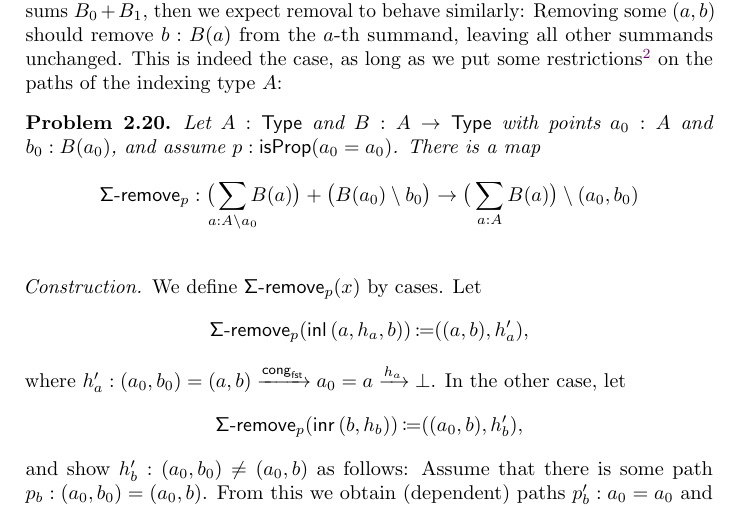
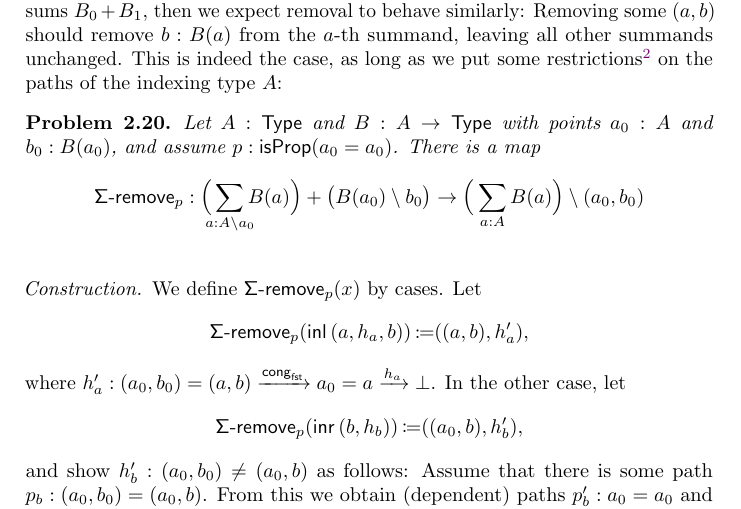
Before and after one commit to phijor/derivatives, a LaTeX paper (paper/main.tex, which reads paper/isolated-points.tex): part of page 10 of 34, cut so that both start at the same text. Compiled offline with pdfLaTeX.

Commit message:
Make some bracketed expressions easier to read

```diff
--- a/paper/isolated-points.tex
+++ b/paper/isolated-points.tex
@@ -370,9 +370,9 @@ on the paths of the indexing type \( A \):
   There is a map
   \[
     \operatorname{\Op{\Sigma-remove}}_p :
-    \big(\smashoperator{\sum_{a : A \setminus a_0}} B(a)\big) + \big(B(a_0) \setminus b_0\big)
+    \Big(\smashoperator{\sum_{a : A \setminus a_0}} B(a)\Big) + \big(B(a_0) \setminus b_0\big)
       \to
-    \big(\sum_{a : A} B(a) \big) \setminus (a_0 , b_0)
+    \Big(\sum_{a : A} B(a) \Big) \setminus (a_0 , b_0)
   \]
   \begin{construction}
     We define \( \operatorname{\Op{\Sigma-remove}}_p(x) \) by cases.
```
